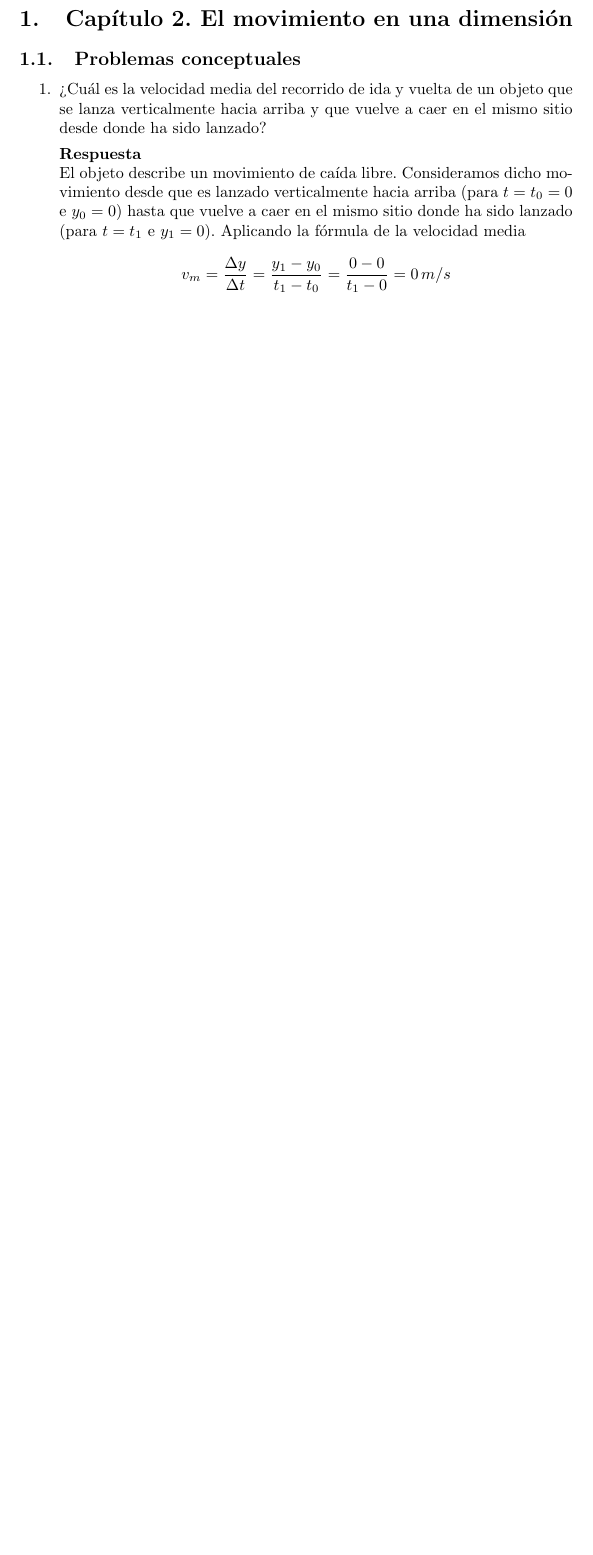
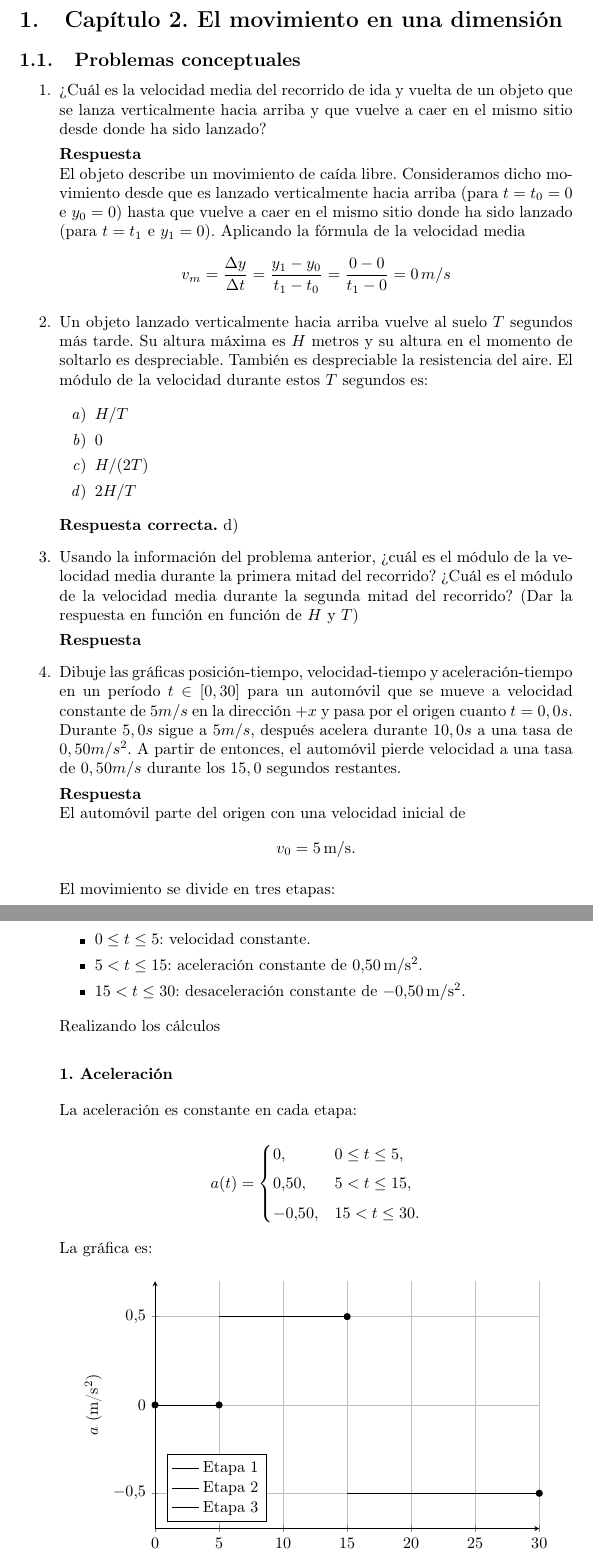
Before and after one commit to javiige56/Fisica-Tipler-Vol-1-Solucionario, a LaTeX document (main.tex): part of page 3 of 3 before the commit and two parts of pages 3 and 4 of 5 after it, the two joined at a grey line, cut so that both start at the same text, the shorter picture padded with empty space. Compiled offline with pdfLaTeX.

Commit message:
Add some exercises

```diff
--- a/main.tex
+++ b/main.tex
@@ -1,6 +1,13 @@
 \documentclass{article}
 \usepackage{graphicx} % Required for inserting images
 \usepackage[spanish]{babel}
+\usepackage[utf8]{inputenc}
+\usepackage[T1]{fontenc}
+\usepackage[spanish]{babel}
+\usepackage{amsmath}
+\usepackage{pgfplots}
+%\usepackage{siunitx}
+\pgfplotsset{compat=1.18}
 
 \title{Física Tipler Vol 1 Solucionario}
 \author{Javier Villanueva Gervaso}
@@ -28,3 +35,77 @@
     \\
     El objeto describe un movimiento de caída libre. Consideramos dicho movimiento desde que es lanzado verticalmente hacia arriba (para $t=t_0=0$ e $y_0=0$) hasta que vuelve a caer en el mismo sitio donde ha sido lanzado (para $t=t_1$ e $y_1=0$). Aplicando la fórmula de la velocidad media
     $$v_m=\frac{\Delta y}{\Delta t}=\frac{y_1-y_0}{t_1-t_0}=\frac{0-0}{t_1-0}=0 \,m/s$$
+
+    \item Un objeto lanzado verticalmente hacia arriba vuelve al suelo $T$ segundos más tarde. Su altura máxima es $H$ metros y su altura en el momento de soltarlo es despreciable. También es despreciable la resistencia del aire. El módulo de la velocidad durante estos $T$ segundos es:
+
+    \begin{enumerate}
+        \item $H/T$
+        \item $0$
+        \item $H/(2T)$
+        \item $2H/T$
+    \end{enumerate}
+
+    \textbf{Respuesta correcta.} d)
+
+    \item Usando la información del problema anterior, ¿cuál es el módulo de la velocidad media durante la primera mitad del recorrido? ¿Cuál es el módulo de la velocidad media durante la segunda mitad del recorrido? (Dar la respuesta en función en función de $H$ y $T$)
+
+    \textbf{Respuesta}
+
+    \item Dibuje las gráficas posición-tiempo, velocidad-tiempo y aceleración-tiempo en un período $t \in [0,30]$ para un automóvil que se mueve a velocidad constante de $5m/s$ en la dirección $+x$ y pasa por el origen cuanto $t=0,0s$. Durante $5,0s$ sigue a $5m/s$, después acelera durante $10,0s$ a una tasa de $0,50m/s^2$. A partir de entonces, el automóvil pierde velocidad a una tasa de $0,50 m/s$ durante los $15,0$ segundos restantes.
+
+    \textbf{Respuesta}
+    \\
+    El automóvil parte del origen con una velocidad inicial de
+    \[
+    v_0=5\,\mathrm{m/s}.
+    \]
+
+    El movimiento se divide en tres etapas:
+
+    \begin{itemize}
+    \item $0\leq t\leq5$: velocidad constante.
+    \item $5<t\leq15$: aceleración constante de $0.50\,\mathrm{m/s^2}$.
+    \item $15<t\leq30$: desaceleración constante de $-0.50\,\mathrm{m/s^2}$.
+    \end{itemize}
+
+    Realizando los cálculos
+
+\subsubsection*{1. Aceleración}
+
+La aceleración es constante en cada etapa:
+
+\[
+a(t)=
+\begin{cases}
+0, & 0\leq t\leq5,\\[4pt]
+0.50, & 5<t\leq15,\\[4pt]
+-0.50, & 15<t\leq30.
+\end{cases}
+\]
+
+La gráfica es:
+
+\begin{center}
+\begin{tikzpicture}
+\begin{axis}[
+    width=10cm,
+    height=7cm,
+    xlabel={$t$ (s)},
+    ylabel={$a$ (m/s$^2$)},
+    xmin=0, xmax=30,
+    ymin=-0.7, ymax=0.7,
+    grid=major,
+    axis lines=left,
+    legend pos=south west
+]
+\addplot[domain=0:5, samples=2] {0};
+\addplot[domain=5:15, samples=2] {0.5};
+\addplot[domain=15:30, samples=2] {-0.5};
+
+\addplot[only marks, mark=*] coordinates {
+    (0,0) (5,0) (15,0.5) (30,-0.5)
+};
+
+\legend{Etapa 1, Etapa 2, Etapa 3}
+\end{axis}
+\end{tikzpicture}
```
Also changed, not shown: main.pdf, main.tex (79 more changed lines), 1 other file.
